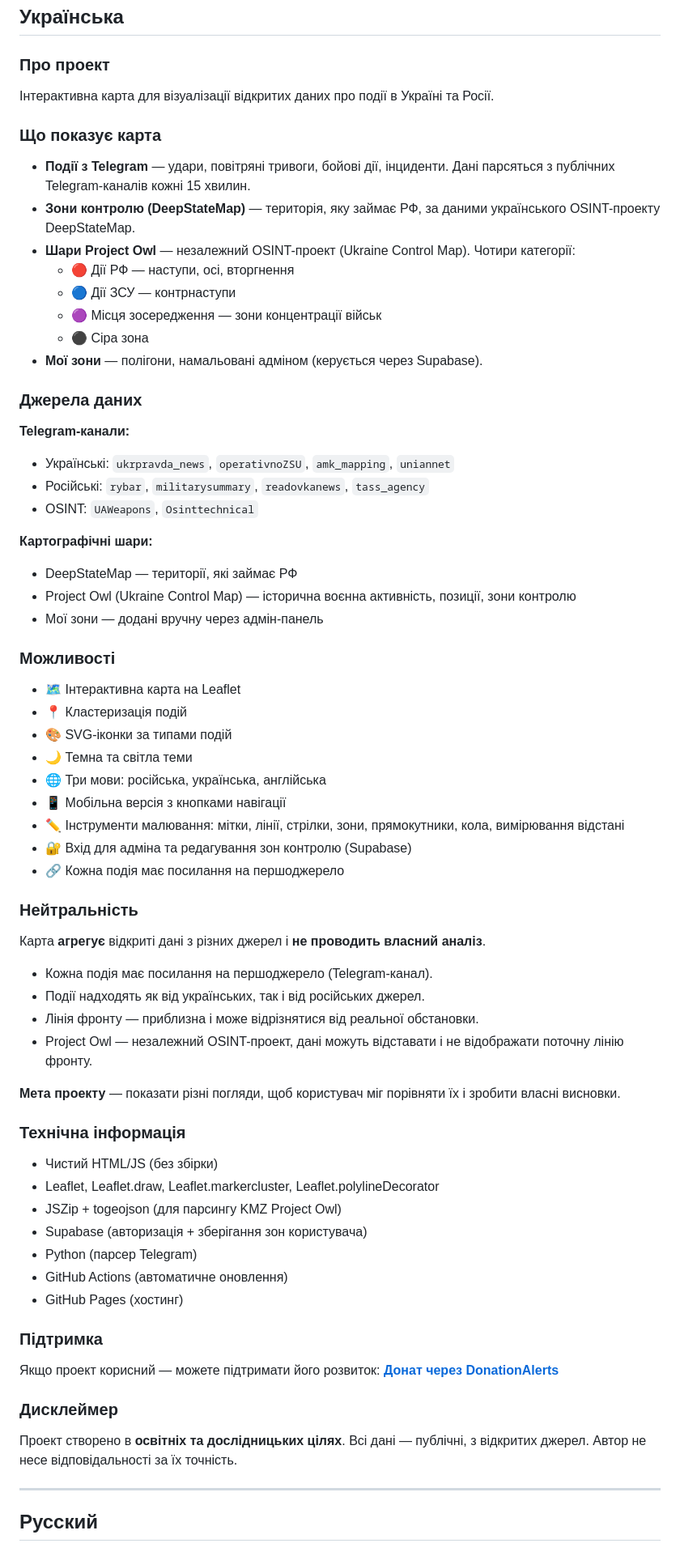
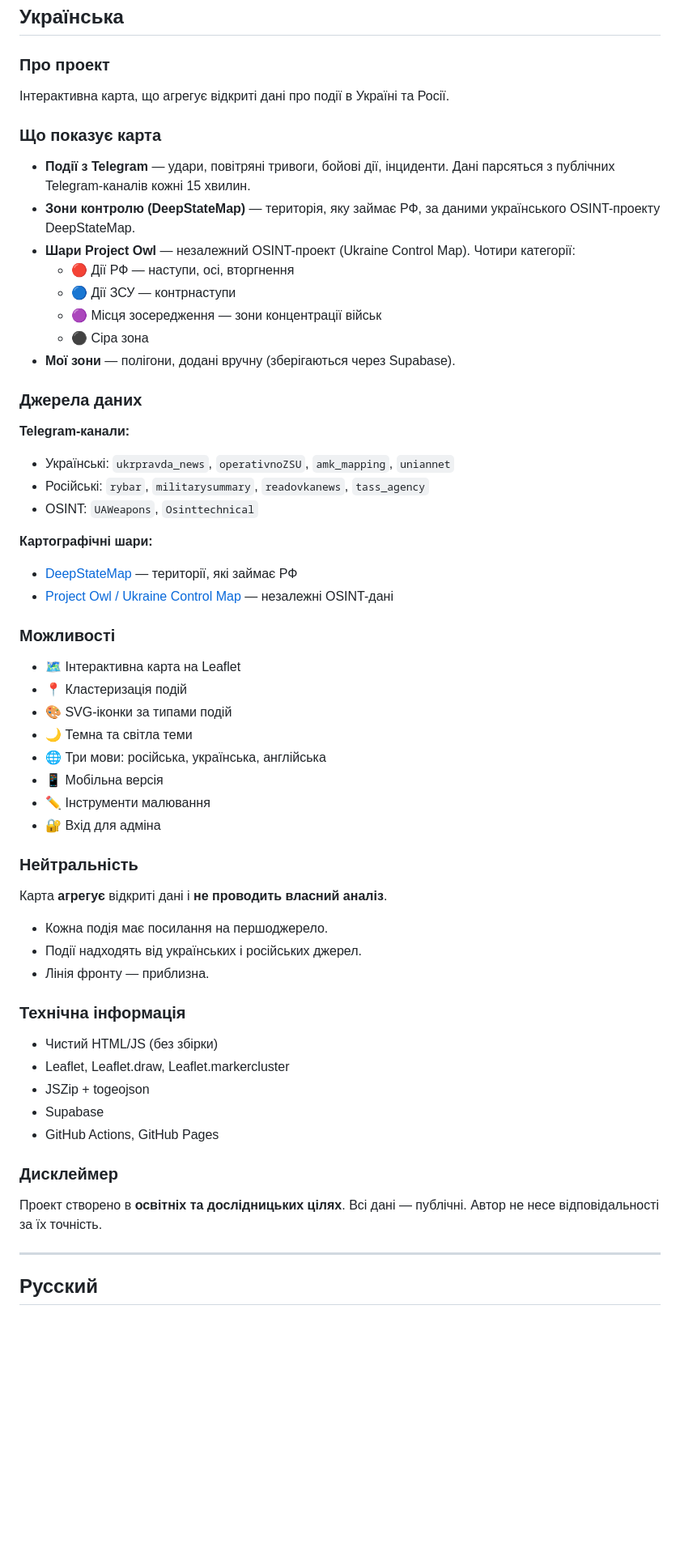
Before and after one commit to freeosintmaper/osint-map, a Markdown page: README.md, the part around one of its changes. Shown at 81% size. Drawn GitHub-style; blank space fills up the shorter version.

```diff
--- a/README.md
+++ b/README.md
@@ -73,7 +66,7 @@ The project is created for **educational and research purposes**. All data is pu
 ## Українська
 
 ### Про проект
-Інтерактивна карта для візуалізації відкритих даних про події в Україні та Росії.
+Інтерактивна карта, що агрегує відкриті дані про події в Україні та Росії.
 
 ### Що показує карта
 - **Події з Telegram** — удари, повітряні тривоги, бойові дії, інциденти. Дані парсяться з публічних Telegram-каналів кожні 15 хвилин.
@@ -83,7 +76,7 @@ The project is created for **educational and research purposes**. All data is pu
   - 🔵 Дії ЗСУ — контрнаступи
   - 🟣 Місця зосередження — зони концентрації військ
   - ⚫ Сіра зона
-- **Мої зони** — полігони, намальовані адміном (керується через Supabase).
+- **Мої зони** — полігони, додані вручну (зберігаються через Supabase).
 
 ### Джерела даних
 **Telegram-канали:**
@@ -92,9 +85,8 @@ The project is created for **educational and research purposes**. All data is pu
 - OSINT: `UAWeapons`, `Osinttechnical`
 
 **Картографічні шари:**
-- DeepStateMap — території, які займає РФ
-- Project Owl (Ukraine Control Map) — історична воєнна активність, позиції, зони контролю
-- Мої зони — додані вручну через адмін-панель
+- [DeepStateMap](https://deepstatemap.live) — території, які займає РФ
+- [Project Owl / Ukraine Control Map](https://github.com/owlmaps/UAControlMapBackups) — незалежні OSINT-дані
 
 ### Можливості
 - 🗺️ Інтерактивна карта на Leaflet
@@ -102,35 +94,25 @@ The project is created for **educational and research purposes**. All data is pu
 - 🎨 SVG-іконки за типами подій
 - 🌙 Темна та світла теми
 - 🌐 Три мови: російська, українська, англійська
-- 📱 Мобільна версія з кнопками навігації
-- ✏️ Інструменти малювання: мітки, лінії, стрілки, зони, прямокутники, кола, вимірювання відстані
-- 🔐 Вхід для адміна та редагування зон контролю (Supabase)
-- 🔗 Кожна подія має посилання на першоджерело
+- 📱 Мобільна версія
+- ✏️ Інструменти малювання
+- 🔐 Вхід для адміна
 
 ### Нейтральність
-Карта **агрегує** відкриті дані з різних джерел і **не проводить власний аналіз**.
-- Кожна подія має посилання на першоджерело (Telegram-канал).
-- Події надходять як від українських, так і від російських джерел.
-- Лінія фронту — приблизна і може відрізнятися від реальної обстановки.
-- Project Owl — незалежний OSINT-проект, дані можуть відставати і не відображати поточну лінію фронту.
-
-**Мета проекту** — показати різні погляди, щоб користувач міг порівняти їх і зробити власні висновки.
+Карта **агрегує** відкриті дані і **не проводить власний аналіз**.
+- Кожна подія має посилання на першоджерело.
+- Події надходять від українських і російських джерел.
+- Лінія фронту — приблизна.
 
 ### Технічна інформація
 - Чистий HTML/JS (без збірки)
-- Leaflet, Leaflet.draw, Leaflet.markercluster, Leaflet.polylineDecorator
-- JSZip + togeojson (для парсингу KMZ Project Owl)
-- Supabase (авторизація + зберігання зон користувача)
-- Python (парсер Telegram)
-- GitHub Actions (автоматичне оновлення)
-- GitHub Pages (хостинг)
-
-### Підтримка
-Якщо проект корисний — можете підтримати його розвиток:
-**[Донат через DonationAlerts](https://www.donationalerts.com/r/freeosintmapper)**
+- Leaflet, Leaflet.draw, Leaflet.markercluster
+- JSZip + togeojson
+- Supabase
+- GitHub Actions, GitHub Pages
 
 ### Дисклеймер
-Проект створено в **освітніх та дослідницьких цілях**. Всі дані — публічні, з відкритих джерел. Автор не несе відповідальності за їх точність.
+Проект створено в **освітніх та дослідницьких цілях**. Всі дані — публічні. Автор не несе відповідальності за їх точність.
 
 ---
 
```
Also changed, not shown: other parts of README.md (+27 -45 lines).
